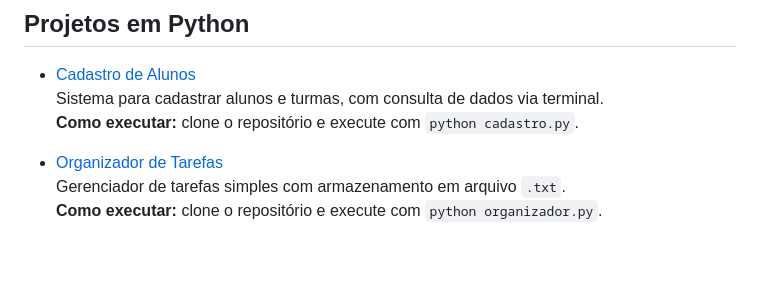
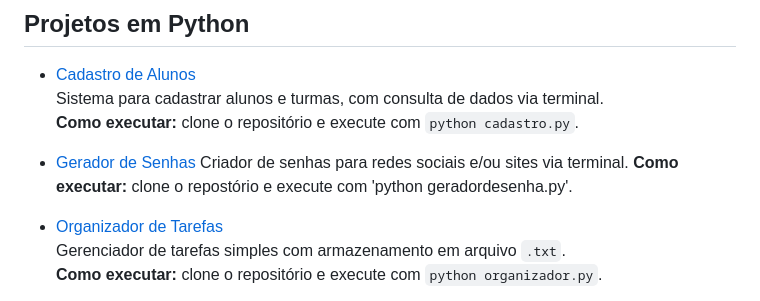
Before and after one commit to romariomorais01/Portf-lio-Rom-rio-Morais, a Markdown page: README.md, the part around the change. GitHub-like rendering; blank space fills up the shorter version.

Commit message:
Update README.md
Atualizando o portfólio.

```diff
--- a/README.md
+++ b/README.md
@@ -19,6 +19,10 @@ Este espaço reflete minha evolução como profissional de TI e meu compromisso
 - [Cadastro de Alunos](https://github.com/romariomorais01/Cadastro-de-alunos-em-Python)
   Sistema para cadastrar alunos e turmas, com consulta de dados via terminal.
   **Como executar:** clone o repositório e execute com `python cadastro.py`.
+
+- [Gerador de Senhas](https://github.com/romariomorais01/geradordesenha.git)
+  Criador de senhas para redes sociais e/ou sites via terminal.
+  **Como executar:** clone o repostório e execute com 'python geradordesenha.py'.
 
 - [Organizador de Tarefas](https://github.com/romariomorais01/Organizador-de-tarefas-em-Python-1)
   Gerenciador de tarefas simples com armazenamento em arquivo `.txt`.
```
